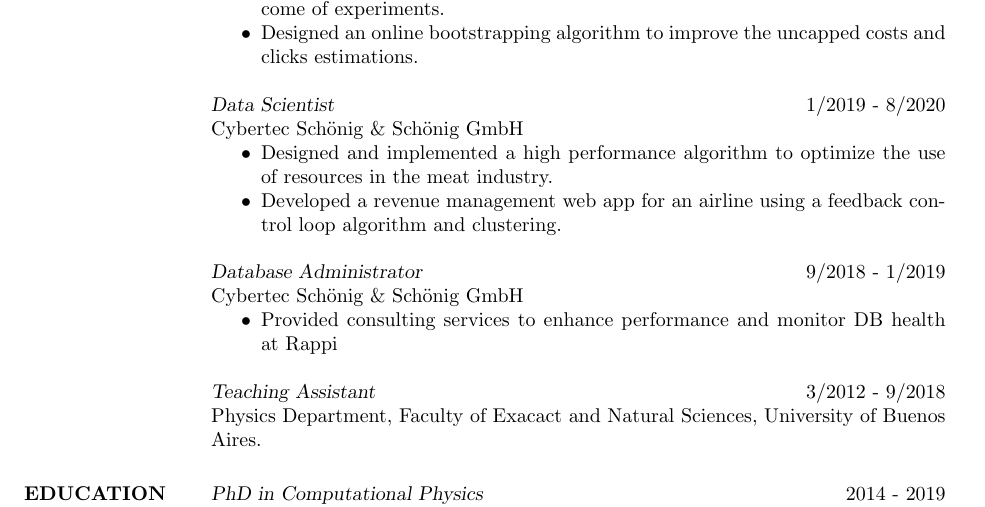
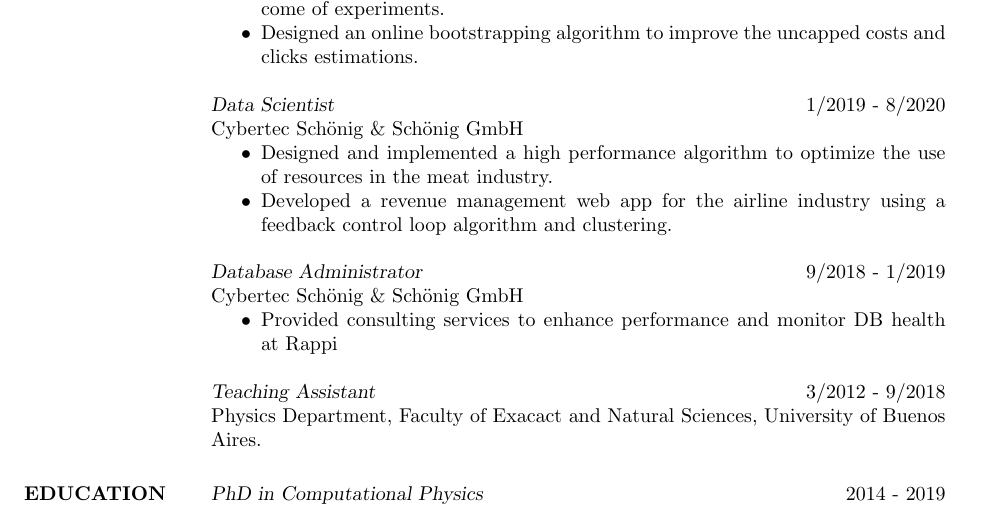
Before and after one commit to kevo-speyer/Resume, a LaTeX CV (cv_Speyer_short.tex): part of the page, cut so that both start at the same text. Compiled offline with pdfLaTeX.

Commit message:
25Feb2022

```diff
--- a/cv_Speyer_short.tex
+++ b/cv_Speyer_short.tex
@@ -38,8 +38,8 @@
                  \begin{itemize}  \itemsep -2pt %reduce space between items
                 \item Designed and implemented a high performance
                     algorithm to optimize the use of resources in the meat industry.
-                \item Developed a revenue management web app for an airline using
-                    a feedback control loop algorithm and clustering.
+                \item Developed a revenue management web app for the airline industry
+                    using a feedback control loop algorithm and clustering.
 %                \item Researched a cost-effective way to reduce the amount of
 %			 backup disks in warehouse, implementing ML models.
                 \end{itemize}
```
Also changed, not shown: cv_Speyer_short.pdf, 1 other file.
